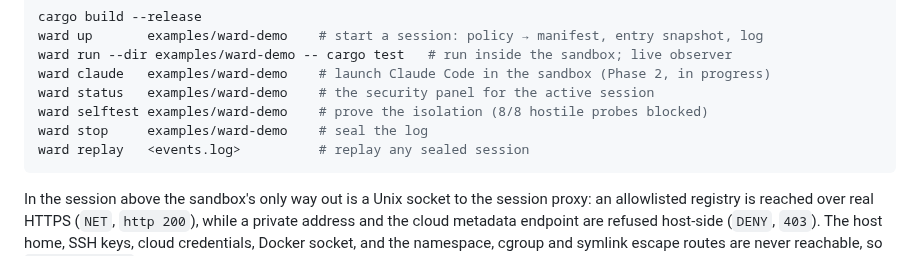
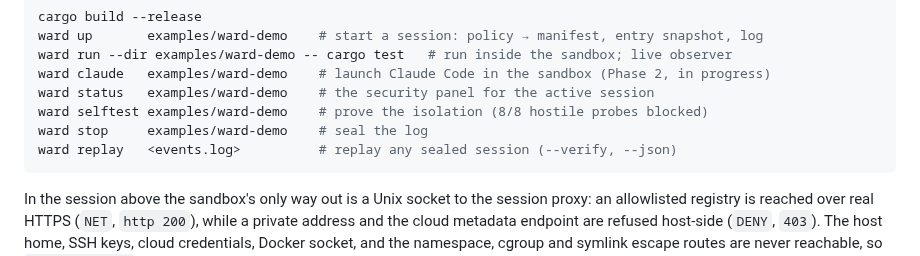
Before and after one commit to hexrift/WardOS, a Markdown page: README.md, the part around the change. Rendered like a GitHub page.

Commit message:
Docs: replay --verify and --json status in event-model and README
Built using Claude on behalf of Hexrift

````diff
--- a/README.md
+++ b/README.md
@@ -53,7 +53,7 @@ ward claude   examples/ward-demo    # launch Claude Code in the sandbox (Phase 2
 ward status   examples/ward-demo    # the security panel for the active session
 ward selftest examples/ward-demo    # prove the isolation (8/8 hostile probes blocked)
 ward stop     examples/ward-demo    # seal the log
-ward replay   <events.log>          # replay any sealed session
+ward replay   <events.log>          # replay any sealed session (--verify, --json)
 ```
 
 In the session above the sandbox's only way out is a Unix socket to the session proxy:
````
Also changed, not shown: docs/event-model.md (+9 -0 lines).
